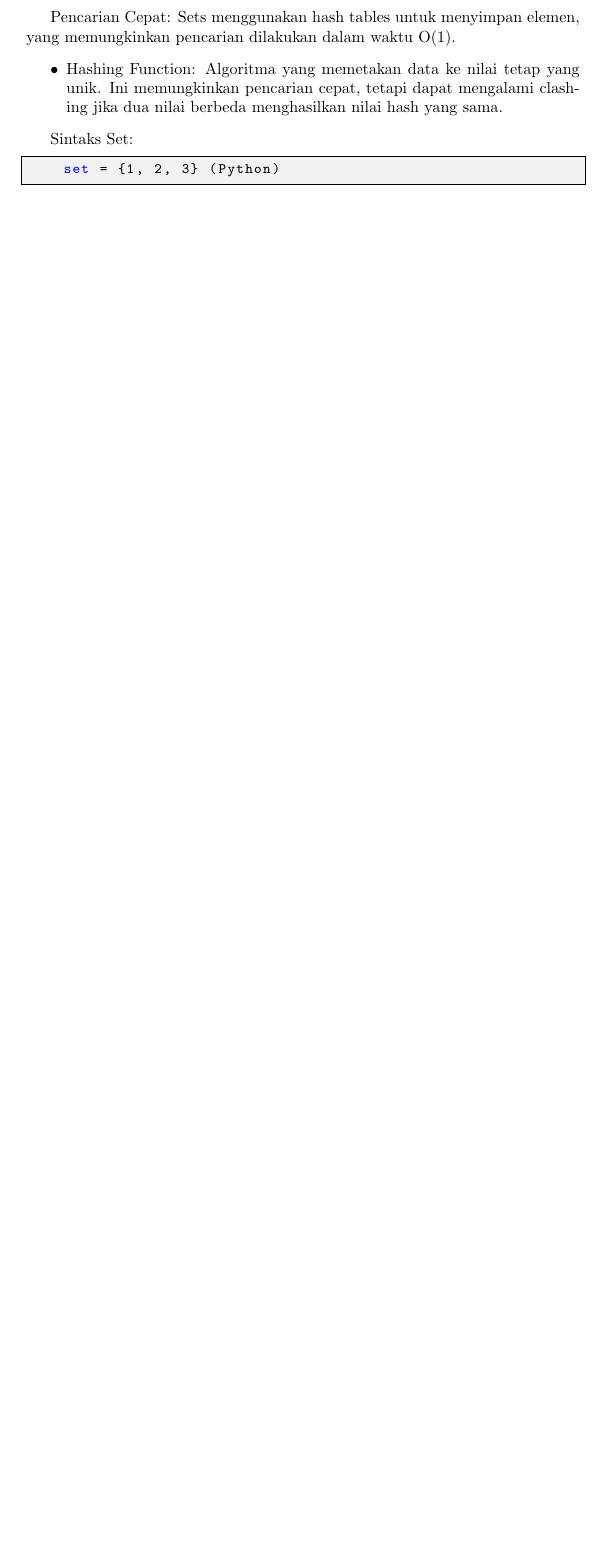
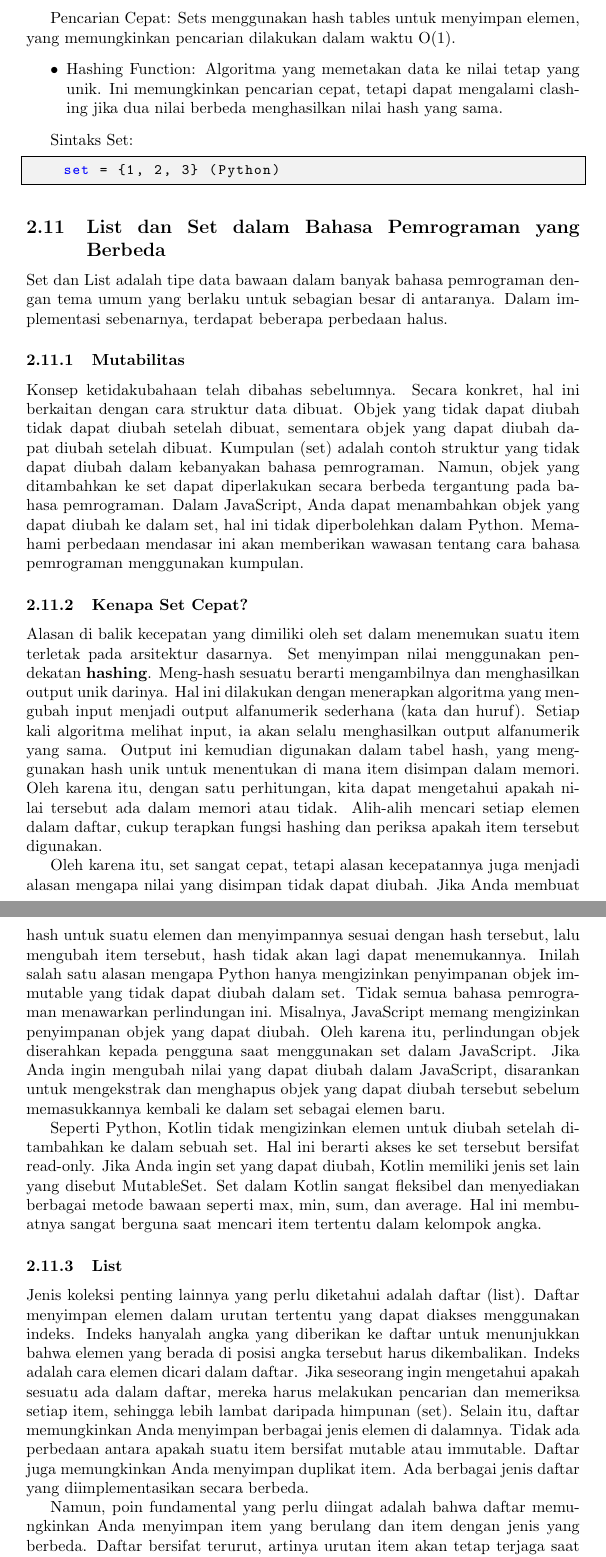
Before and after one commit to imhefizh/ArcMind, a LaTeX document (Database Engineering/9. Coding Interview Preparation/coding-interview-preparation.tex): part of page 48 of 49 before the commit and two parts of pages 49 and 50 of 51 after it, the two joined at a grey line, cut so that both start at the same text, the shorter picture padded with empty space. Compiled offline with pdfLaTeX.

Commit message:
add: update

```diff
--- a/Database Engineering/9. Coding Interview Preparation/coding-interview-preparation.tex
+++ b/Database Engineering/9. Coding Interview Preparation/coding-interview-preparation.tex
@@ -1026,3 +1026,19 @@ Sintaks Set:
     set = {1, 2, 3} (Python)
 \end{lstlisting}
 
+\subsection{List dan Set dalam Bahasa Pemrograman yang Berbeda}
+Set dan List adalah tipe data bawaan dalam banyak bahasa pemrograman dengan tema umum yang berlaku untuk sebagian besar di antaranya. Dalam implementasi sebenarnya, terdapat beberapa perbedaan halus.
+\subsubsection{Mutabilitas}
+Konsep ketidakubahaan telah dibahas sebelumnya. Secara konkret, hal ini berkaitan dengan cara struktur data dibuat. Objek yang tidak dapat diubah tidak dapat diubah setelah dibuat, sementara objek yang dapat diubah dapat diubah setelah dibuat. Kumpulan (set) adalah contoh struktur yang tidak dapat diubah dalam kebanyakan bahasa pemrograman. Namun, objek yang ditambahkan ke set dapat diperlakukan secara berbeda tergantung pada bahasa pemrograman. Dalam JavaScript, Anda dapat menambahkan objek yang dapat diubah ke dalam set, hal ini tidak diperbolehkan dalam Python. Memahami perbedaan mendasar ini akan memberikan wawasan tentang cara bahasa pemrograman menggunakan kumpulan.
+
+\subsubsection{Kenapa Set Cepat?}
+Alasan di balik kecepatan yang dimiliki oleh set dalam menemukan suatu item terletak pada arsitektur dasarnya. Set menyimpan nilai menggunakan pendekatan \textbf{hashing}. Meng-hash sesuatu berarti mengambilnya dan menghasilkan output unik darinya. Hal ini dilakukan dengan menerapkan algoritma yang mengubah input menjadi output alfanumerik sederhana (kata dan huruf). Setiap kali algoritma melihat input, ia akan selalu menghasilkan output alfanumerik yang sama. Output ini kemudian digunakan dalam tabel hash, yang menggunakan hash unik untuk menentukan di mana item disimpan dalam memori. Oleh karena itu, dengan satu perhitungan, kita dapat mengetahui apakah nilai tersebut ada dalam memori atau tidak. Alih-alih mencari setiap elemen dalam daftar, cukup terapkan fungsi hashing dan periksa apakah item tersebut digunakan.
+
+Oleh karena itu, set sangat cepat, tetapi alasan kecepatannya juga menjadi alasan mengapa nilai yang disimpan tidak dapat diubah. Jika Anda membuat hash untuk suatu elemen dan menyimpannya sesuai dengan hash tersebut, lalu mengubah item tersebut, hash tidak akan lagi dapat menemukannya. Inilah salah satu alasan mengapa Python hanya mengizinkan penyimpanan objek immutable yang tidak dapat diubah dalam set. Tidak semua bahasa pemrograman menawarkan perlindungan ini. Misalnya, JavaScript memang mengizinkan penyimpanan objek yang dapat diubah. Oleh karena itu, perlindungan objek diserahkan kepada pengguna saat menggunakan set dalam JavaScript. Jika Anda ingin mengubah nilai yang dapat diubah dalam JavaScript, disarankan untuk mengekstrak dan menghapus objek yang dapat diubah tersebut sebelum memasukkannya kembali ke dalam set sebagai elemen baru.
+
+Seperti Python, Kotlin tidak mengizinkan elemen untuk diubah setelah ditambahkan ke dalam sebuah set. Hal ini berarti akses ke set tersebut bersifat read-only. Jika Anda ingin set yang dapat diubah, Kotlin memiliki jenis set lain yang disebut MutableSet. Set dalam Kotlin sangat fleksibel dan menyediakan berbagai metode bawaan seperti max, min, sum, dan average. Hal ini membuatnya sangat berguna saat mencari item tertentu dalam kelompok angka.
+
+\subsubsection{List}
+Jenis koleksi penting lainnya yang perlu diketahui adalah daftar (list). Daftar menyimpan elemen dalam urutan tertentu yang dapat diakses menggunakan indeks. Indeks hanyalah angka yang diberikan ke daftar untuk menunjukkan bahwa elemen yang berada di posisi angka tersebut harus dikembalikan. Indeks adalah cara elemen dicari dalam daftar. Jika seseorang ingin mengetahui apakah sesuatu ada dalam daftar, mereka harus melakukan pencarian dan memeriksa setiap item, sehingga lebih lambat daripada himpunan (set). Selain itu, daftar memungkinkan Anda menyimpan berbagai jenis elemen di dalamnya. Tidak ada perbedaan antara apakah suatu item bersifat mutable atau immutable. Daftar juga memungkinkan Anda menyimpan duplikat item. Ada berbagai jenis daftar yang diimplementasikan secara berbeda.
+
+Namun, poin fundamental yang perlu diingat adalah bahwa daftar memungkinkan Anda menyimpan item yang berulang dan item dengan jenis yang berbeda. Daftar bersifat terurut, artinya urutan item akan tetap terjaga saat dimasukkan. Hal ini berbeda dengan himpunan, yang mungkin menyimpan item di lokasi yang berbeda dari tempat awalnya dimasukkan.
```
Also changed, not shown: Mathematics for Engineer/matrix-algebra-for-engineers.pdf (renamed from matrix-algebra-for-engineers.pdf), Database Engineering/9. Coding Interview Preparation/coding-interview-preparation.tex (9 more changed lines), 1 other file.
